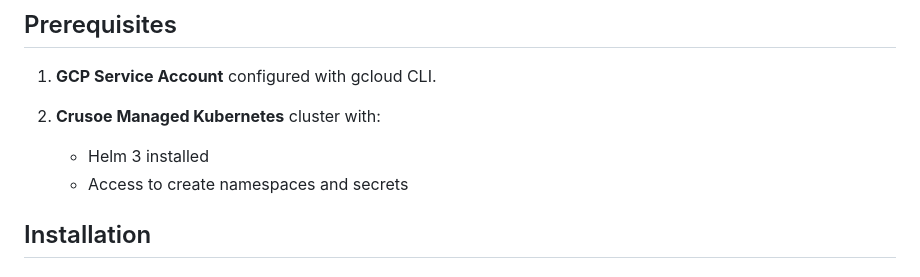
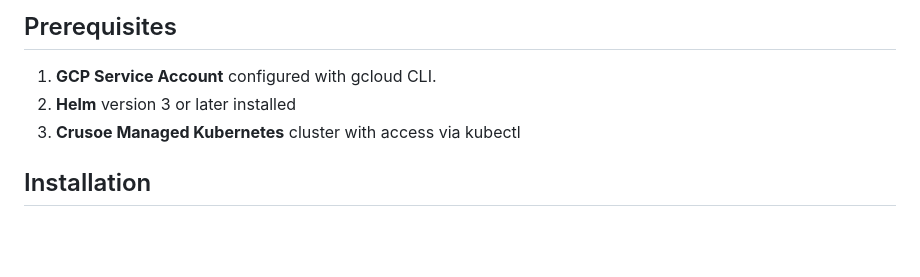
Before and after one commit to crusoecloud/solutions-library, a Markdown page: crusoe-managed-kubernetes-logs-to-gcp/README.md, the part around the change. Drawn GitHub-style; blank space fills up the shorter version.

```diff
--- a/crusoe-managed-kubernetes-logs-to-gcp/README.md
+++ b/crusoe-managed-kubernetes-logs-to-gcp/README.md
@@ -5,10 +5,8 @@ This is a solution that configures your Crusoe Managed Kubernetes (CMK) cluster
 ## Prerequisites
 
 1. **GCP Service Account** configured with gcloud CLI.
-
-2. **Crusoe Managed Kubernetes** cluster with:
-   - Helm 3 installed
-   - Access to create namespaces and secrets
+2. **Helm** version 3 or later installed
+2. **Crusoe Managed Kubernetes** cluster with access via kubectl
 
 ## Installation
 
```
